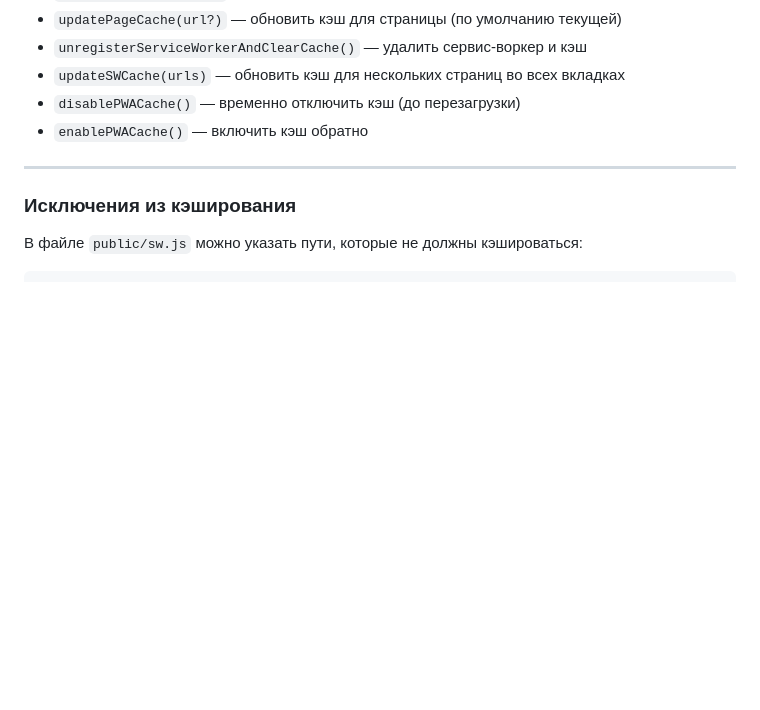
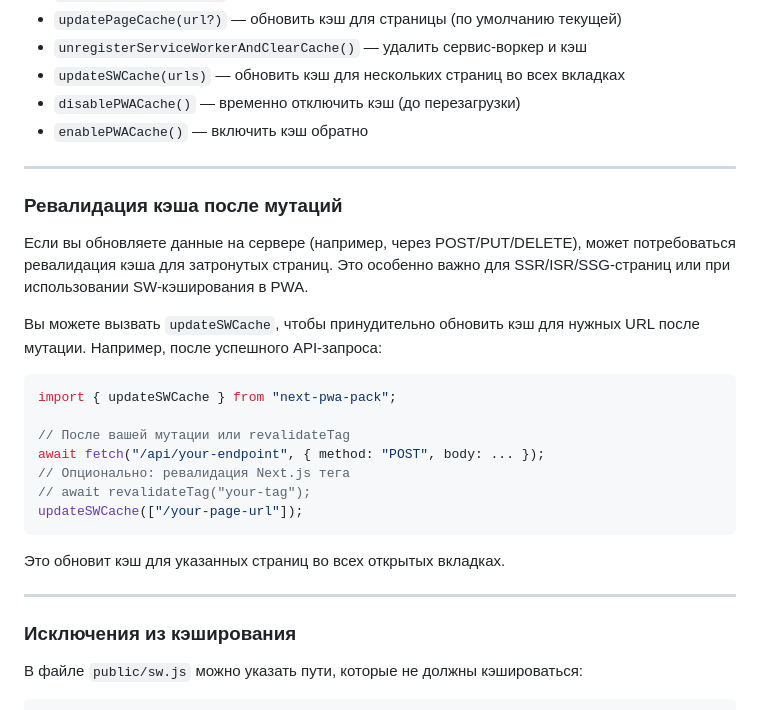
Before and after one commit to dev-family/next-pwa-pack, a Markdown page: README.ru.md, the part around the change. GitHub-like rendering; blank space fills up the shorter version.

Commit message:
(Docs) add cache revalidation section to README

````diff
--- a/README.ru.md
+++ b/README.ru.md
@@ -154,6 +154,26 @@ import {
 
 ---
 
+### Ревалидация кэша после мутаций
+
+Если вы обновляете данные на сервере (например, через POST/PUT/DELETE), может потребоваться ревалидация кэша для затронутых страниц. Это особенно важно для SSR/ISR/SSG-страниц или при использовании SW-кэширования в PWA.
+
+Вы можете вызвать `updateSWCache`, чтобы принудительно обновить кэш для нужных URL после мутации. Например, после успешного API-запроса:
+
+```ts
+import { updateSWCache } from "next-pwa-pack";
+
+// После вашей мутации или revalidateTag
+await fetch("/api/your-endpoint", { method: "POST", body: ... });
+// Опционально: ревалидация Next.js тега
+// await revalidateTag("your-tag");
+updateSWCache(["/your-page-url"]);
+```
+
+Это обновит кэш для указанных страниц во всех открытых вкладках.
+
+---
+
 ### Исключения из кэширования
 
 В файле `public/sw.js` можно указать пути, которые не должны кэшироваться:
````
Also changed, not shown: README.md (+20 -2 lines).
